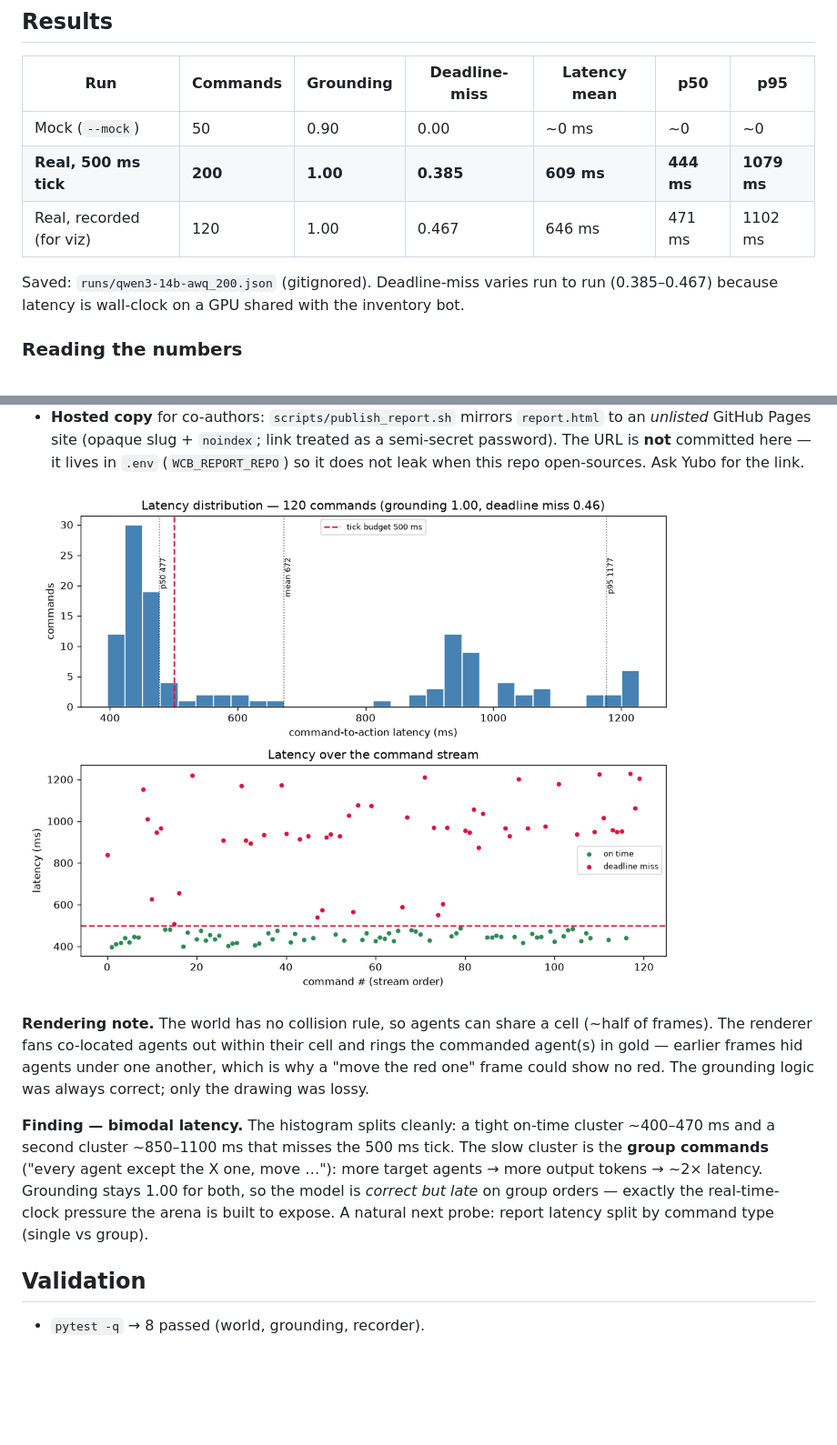
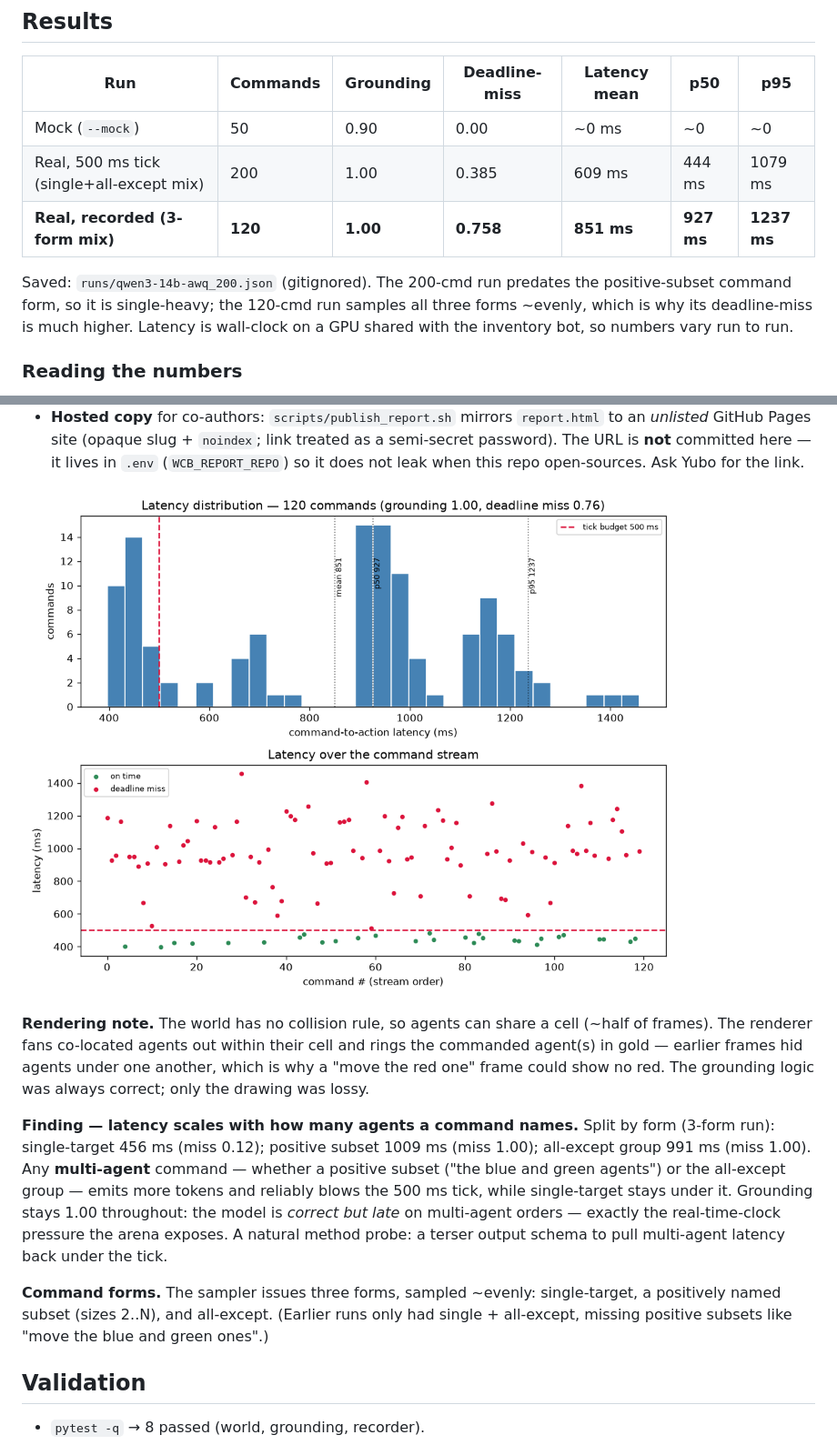
Before and after one commit to yuboshell/world-commander-bench, a Markdown page: REPORT.md, 2 parts joined by grey strips. Shown at 91% size. Rendered like a GitHub page; pictures changed too: assets/metrics.png; blank space fills up the shorter version.

```diff
--- a/REPORT.md
+++ b/REPORT.md
@@ -18,12 +18,13 @@ Matches the `.env.example` default; `.env` written accordingly.
 | Run | Commands | Grounding | Deadline-miss | Latency mean | p50 | p95 |
 |-----|----------|-----------|---------------|--------------|-----|-----|
 | Mock (`--mock`) | 50 | 0.90 | 0.00 | ~0 ms | ~0 | ~0 |
-| **Real, 500 ms tick** | **200** | **1.00** | **0.385** | **609 ms** | **444 ms** | **1079 ms** |
-| Real, recorded (for viz) | 120 | 1.00 | 0.467 | 646 ms | 471 ms | 1102 ms |
+| Real, 500 ms tick (single+all-except mix) | 200 | 1.00 | 0.385 | 609 ms | 444 ms | 1079 ms |
+| **Real, recorded (3-form mix)** | **120** | **1.00** | **0.758** | **851 ms** | **927 ms** | **1237 ms** |
 
-Saved: `runs/qwen3-14b-awq_200.json` (gitignored). Deadline-miss varies run to
-run (0.385–0.467) because latency is wall-clock on a GPU shared with the
-inventory bot.
+Saved: `runs/qwen3-14b-awq_200.json` (gitignored). The 200-cmd run predates the
+positive-subset command form, so it is single-heavy; the 120-cmd run samples all
+three forms ~evenly, which is why its deadline-miss is much higher. Latency is
+wall-clock on a GPU shared with the inventory bot, so numbers vary run to run.
 
 ### Reading the numbers
 - **Grounding 1.00** — at the current scale (8×8 grid, 4 agents, 4 NPCs) the model resolves every command (single-target and "all-except" group forms). Deterministic (temperature 0).
@@ -63,13 +64,19 @@ rings the commanded agent(s) in gold — earlier frames hid agents under one
 another, which is why a "move the red one" frame could show no red. The grounding
 logic was always correct; only the drawing was lossy.
 
-**Finding — bimodal latency.** The histogram splits cleanly: a tight on-time
-cluster ~400–470 ms and a second cluster ~850–1100 ms that misses the 500 ms
-tick. The slow cluster is the **group commands** ("every agent except the X
-one, move …"): more target agents → more output tokens → ~2× latency. Grounding
-stays 1.00 for both, so the model is *correct but late* on group orders — exactly
-the real-time-clock pressure the arena is built to expose. A natural next probe:
-report latency split by command type (single vs group).
+**Finding — latency scales with how many agents a command names.** Split by form
+(3-form run): single-target 456 ms (miss 0.12); positive subset 1009 ms
+(miss 1.00); all-except group 991 ms (miss 1.00). Any **multi-agent** command —
+whether a positive subset ("the blue and green agents") or the all-except group —
+emits more tokens and reliably blows the 500 ms tick, while single-target stays
+under it. Grounding stays 1.00 throughout: the model is *correct but late* on
+multi-agent orders — exactly the real-time-clock pressure the arena exposes.
+A natural method probe: a terser output schema to pull multi-agent latency back
+under the tick.
+
+**Command forms.** The sampler issues three forms, sampled ~evenly: single-target,
+a positively named subset (sizes 2..N), and all-except. (Earlier runs only had
+single + all-except, missing positive subsets like "move the blue and green ones".)
 
 ## Validation
 - `pytest -q` → 8 passed (world, grounding, recorder).
```
Also changed, not shown: LOG.md (+22 -0 lines), 4 other files.
